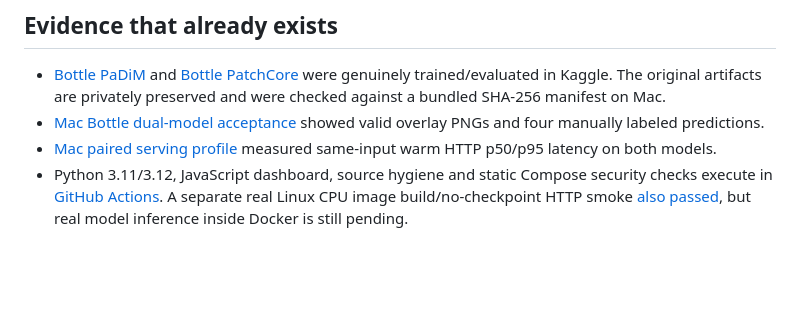
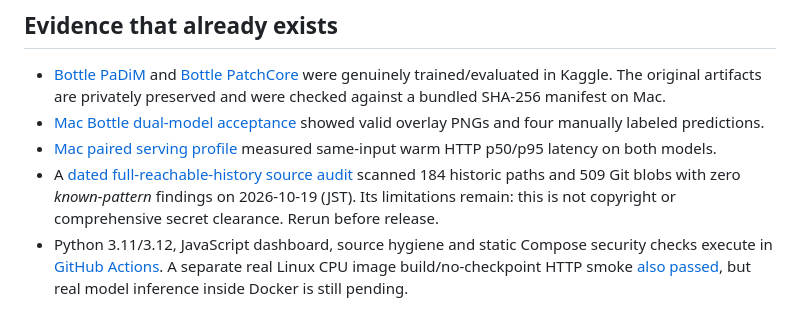
Before and after one commit to naim-munshi/ihsanvision-ai-industrial-anomaly-detection, a Markdown page: docs/portfolio-release-readiness.md, the part around the change. Rendered like a GitHub page; blank space fills up the shorter version.

Commit message:
docs(release): link verified historical source audit without marking P10 complete

```diff
--- a/docs/portfolio-release-readiness.md
+++ b/docs/portfolio-release-readiness.md
@@ -7,6 +7,7 @@
 - [Bottle PaDiM](../reports/2026-10-13-kaggle-padim-bottle.md) and [Bottle PatchCore](../reports/2026-10-15-kaggle-patchcore-bottle.md) were genuinely trained/evaluated in Kaggle. The original artifacts are privately preserved and were checked against a bundled SHA-256 manifest on Mac.
 - [Mac Bottle dual-model acceptance](../reports/2026-10-16-macos-dual-model-api-acceptance.md) showed valid overlay PNGs and four manually labeled predictions.
 - [Mac paired serving profile](../reports/2026-10-16-macos-paired-serving-profile.md) measured same-input warm HTTP p50/p95 latency on both models.
+- A [dated full-reachable-history source audit](../reports/2026-10-19-git-history-audit.md) scanned 184 historic paths and 509 Git blobs with zero *known-pattern* findings on 2026-10-19 (JST). Its limitations remain: this is not copyright or comprehensive secret clearance. Rerun before release.
 - Python 3.11/3.12, JavaScript dashboard, source hygiene and static Compose security checks execute in [GitHub Actions](https://github.com/naim-munshi/ihsanvision-ai-industrial-anomaly-detection/actions/workflows/ci.yml). A separate real Linux CPU image build/no-checkpoint HTTP smoke [also passed](https://github.com/naim-munshi/ihsanvision-ai-industrial-anomaly-detection/actions/runs/39095740246), but real model inference inside Docker is still pending.
 
 These different observations are **not interchangeable**. An offline mocked API test is not real checkpoint inference; a checksum match is not scientific replication; a four-image smoke test is not accuracy measurement. Results use a validation subset held out of the original MVTec test set rather than the official full-test benchmark protocol.
```
